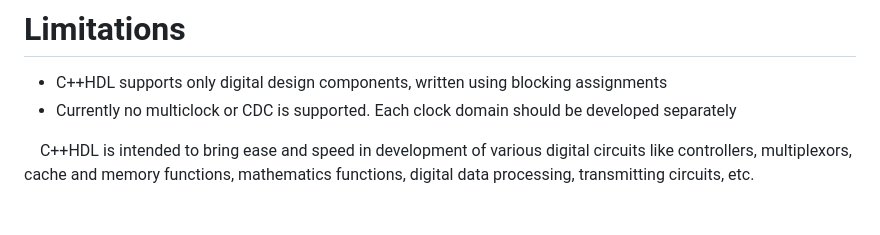
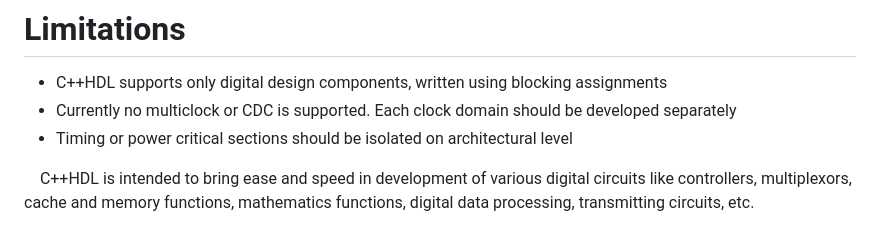
Before and after one commit to mirekez/cpphdl, a Markdown page: doc/spec.md, the part around the change. Drawn GitHub-style.

```diff
--- a/doc/spec.md
+++ b/doc/spec.md
@@ -65,6 +65,7 @@ Generated SystemVerilog files can be frozen at any moment and used as the main s
 
 * C++HDL supports only digital design components, written using blocking assignments
 * Currently no multiclock or CDC is supported. Each clock domain should be developed separately
+* Timing or power critical sections should be isolated on architectural level
 
 &nbsp;&nbsp;&nbsp;&nbsp;C++HDL is intended to bring ease and speed in development of various digital circuits like controllers,
 multiplexors, cache and memory functions, mathematics functions, digital data processing, transmitting circuits, etc.
```
